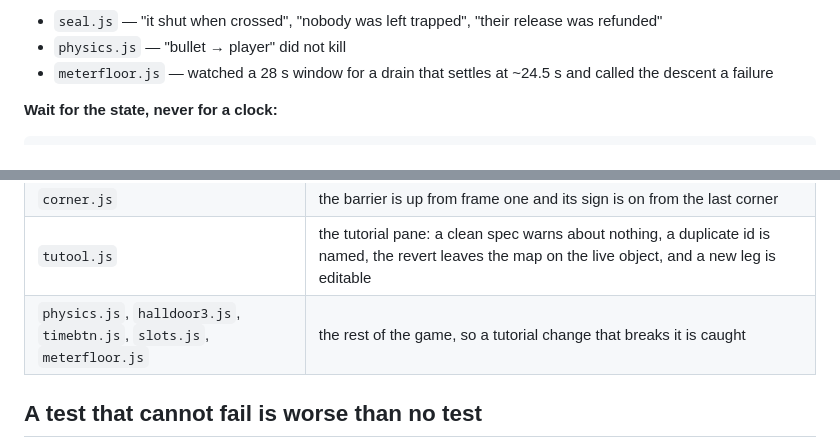
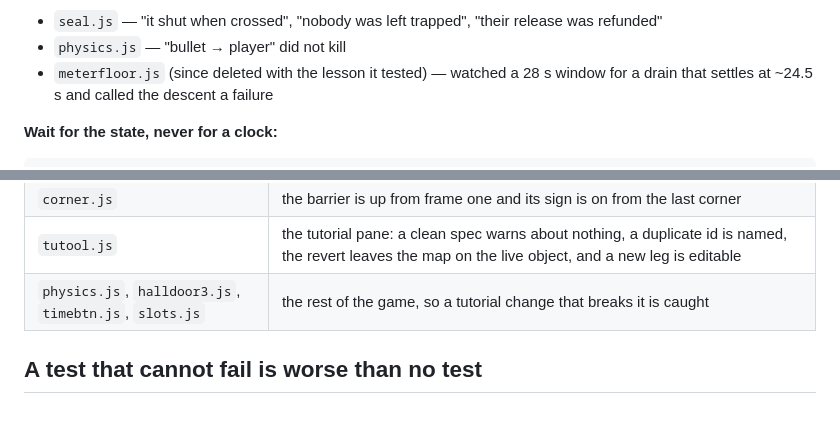
Before and after one commit to onlinestuff4me-sketch/neon-grid-breaker, a Markdown page: docs/TESTING.md, 2 parts joined by grey strips. Rendered like a GitHub page; blank space fills up the shorter version.

Commit message:
...and the two test-index rows that named files the last commit deleted

```diff
--- a/docs/TESTING.md
+++ b/docs/TESTING.md
@@ -46,7 +46,8 @@ a player who has not started yet:
 * `seal.js` — "it shut when crossed", "nobody was left trapped", "their release
   was refunded"
 * `physics.js` — "bullet → player" did not kill
-* `meterfloor.js` — watched a 28 s window for a drain that settles at ~24.5 s
+* `meterfloor.js` (since deleted with the lesson it tested) — watched a 28 s
+  window for a drain that settles at ~24.5 s
   and called the descent a failure
 
 **Wait for the state, never for a clock:**
@@ -161,7 +162,7 @@ existing state and costs nothing — but nothing in `src/` may depend on it.
 | `shatter.js` | the shooting lesson driven with the REAL weapon: three shatters, the barrier down, the door open |
 | `corner.js` | the barrier is up from frame one and its sign is on from the last corner |
 | `tutool.js` | the tutorial pane: a clean spec warns about nothing, a duplicate id is named, the revert leaves the map on the live object, and a new leg is editable |
-| `physics.js`, `halldoor3.js`, `timebtn.js`, `slots.js`, `meterfloor.js` | the rest of the game, so a tutorial change that breaks it is caught |
+| `physics.js`, `halldoor3.js`, `timebtn.js`, `slots.js` | the rest of the game, so a tutorial change that breaks it is caught |
 
 ## A test that cannot fail is worse than no test
 
```
